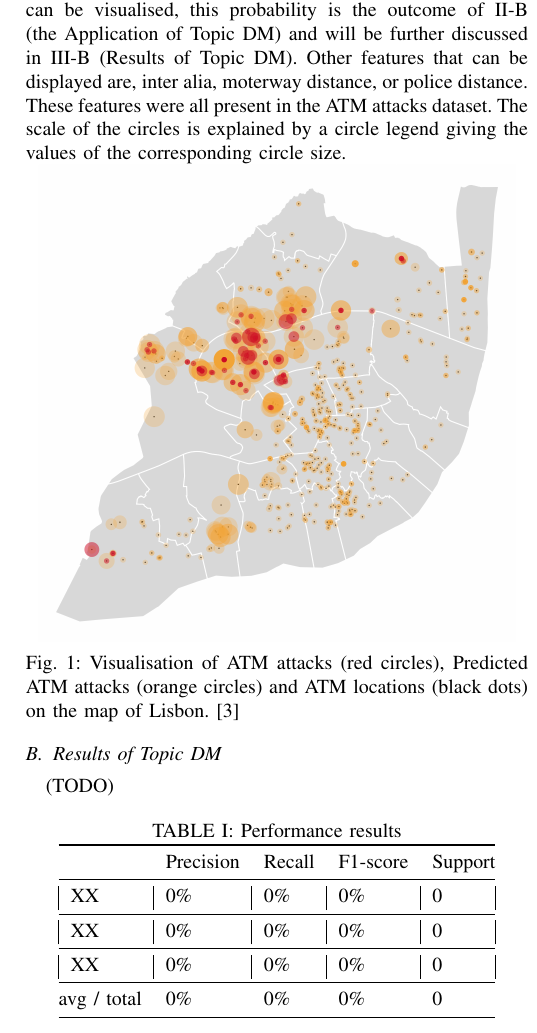
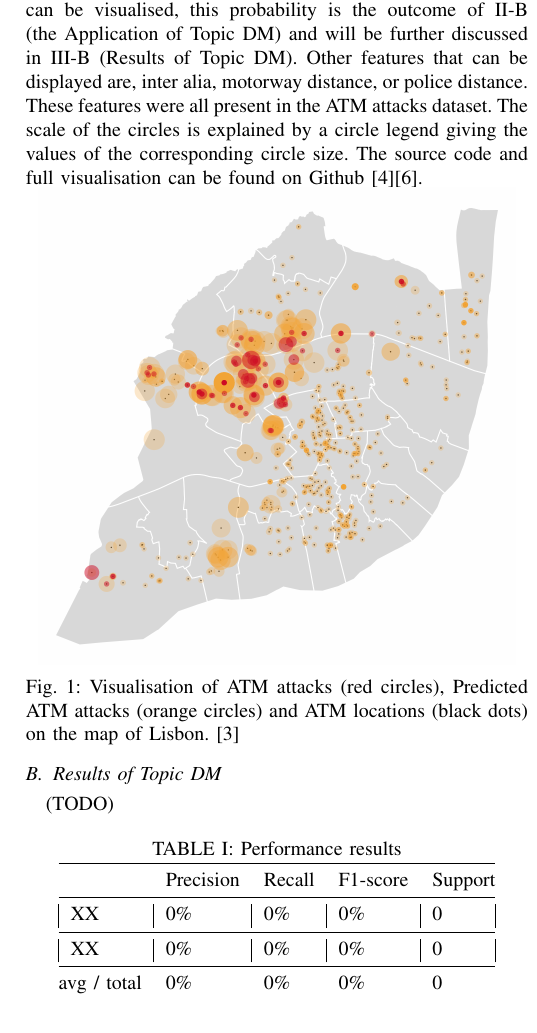
Before and after one commit to regnerus/atm-attack-data-visualisation, a LaTeX paper (report/DataScience.tex): part of one column of page 2 of 2, cut so that both start at the same text. Compiled offline with pdfLaTeX.

Commit message:
Small Source Fix

```diff
--- a/report/DataScience.tex
+++ b/report/DataScience.tex
@@ -531,7 +531,7 @@ Using the two GeoJSON formatted datasets a visualisation was created in Javascri
 Following from \ref{method} (the method) a visualisation was developed in D3.js (\ref{dpvres}) together with a machine learning model created using a Naive Bayes classification method (\ref{dmres}).
 
 \subsection{Results of Topic DPV} \label{dpvres}
-The visualisation which was developed contains the outlines of the freguesias as a grey shape, on top of those shapes the ATMs are plotted geographically as black dots. ATMs which have been attacked have a red circle around them. The visualisation can be further explored by turning on- and off other visualisation layers. There can be chosen from a list of nine different features that will be visualised as circles on the map. Most prominently, the predicted attack probability can be visualised, this probability is the outcome of \ref{dm} (the Application of Topic DM) and will be further discussed in \ref{dmres} (Results of Topic DM). Other features that can be displayed are, inter alia, moterway distance, or police distance. These features were all present in the ATM attacks dataset. The scale of the circles is explained by a circle legend giving the values of the corresponding circle size.
+The visualisation which was developed contains the outlines of the freguesias as a grey shape, on top of those shapes the ATMs are plotted geographically as black dots. ATMs which have been attacked have a red circle around them. The visualisation can be further explored by turning on- and off other visualisation layers. There can be chosen from a list of nine different features that will be visualised as circles on the map. Most prominently, the predicted attack probability can be visualised, this probability is the outcome of \ref{dm} (the Application of Topic DM) and will be further discussed in \ref{dmres} (Results of Topic DM). Other features that can be displayed are, inter alia, motorway distance, or police distance. These features were all present in the ATM attacks dataset. The scale of the circles is explained by a circle legend giving the values of the corresponding circle size. The source code and full visualisation can be found on Github \cite{c4}\cite{c6}.
 
 {
 \centering
@@ -559,13 +559,6 @@ The visualisation which was developed contains the outlines of the freguesias as
 \\ \midrule
 
 \multicolumn{1}{|l|}{XX} &
-\multicolumn{1}{l|}{0\%} &
-\multicolumn{1}{l|}{0\%} &
-\multicolumn{1}{l|}{0\%} &
-\multicolumn{1}{l|}{0}
-
-\\ \midrule
-\multicolumn{1}{|l|}{XX}  &
 \multicolumn{1}{l|}{0\%} &
 \multicolumn{1}{l|}{0\%} &
 \multicolumn{1}{l|}{0\%} &
```
Also changed, not shown: report/DataScience.pdf, report/DataScience.tex (2 more changed lines), 2 other files.
